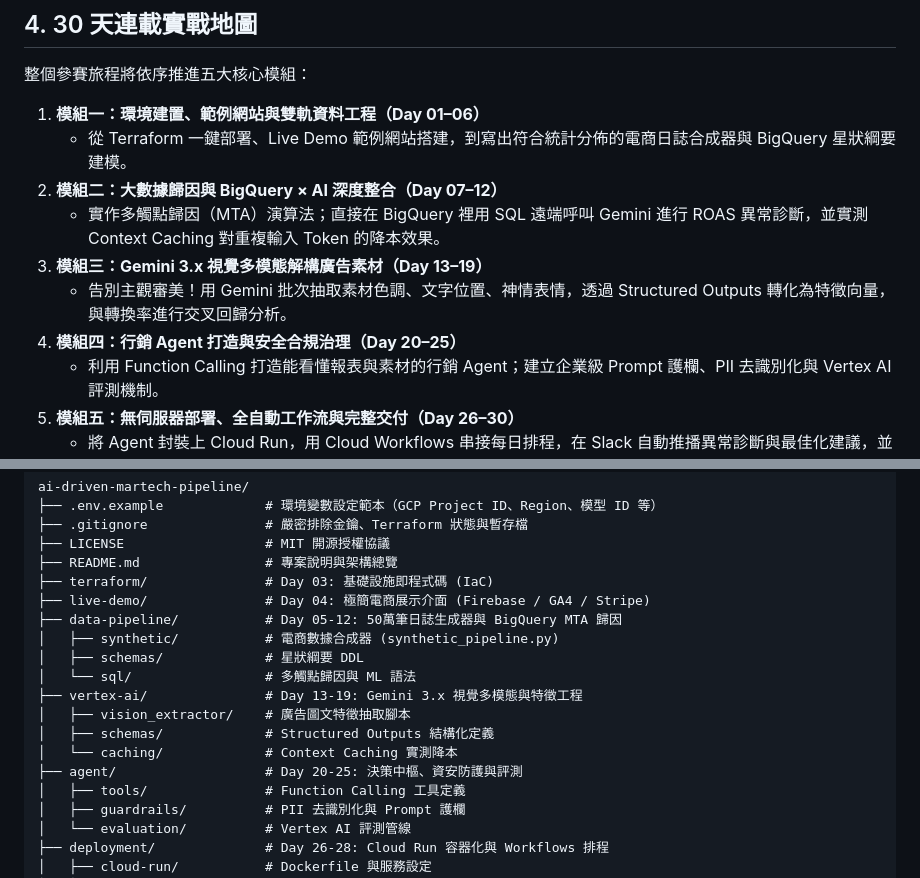
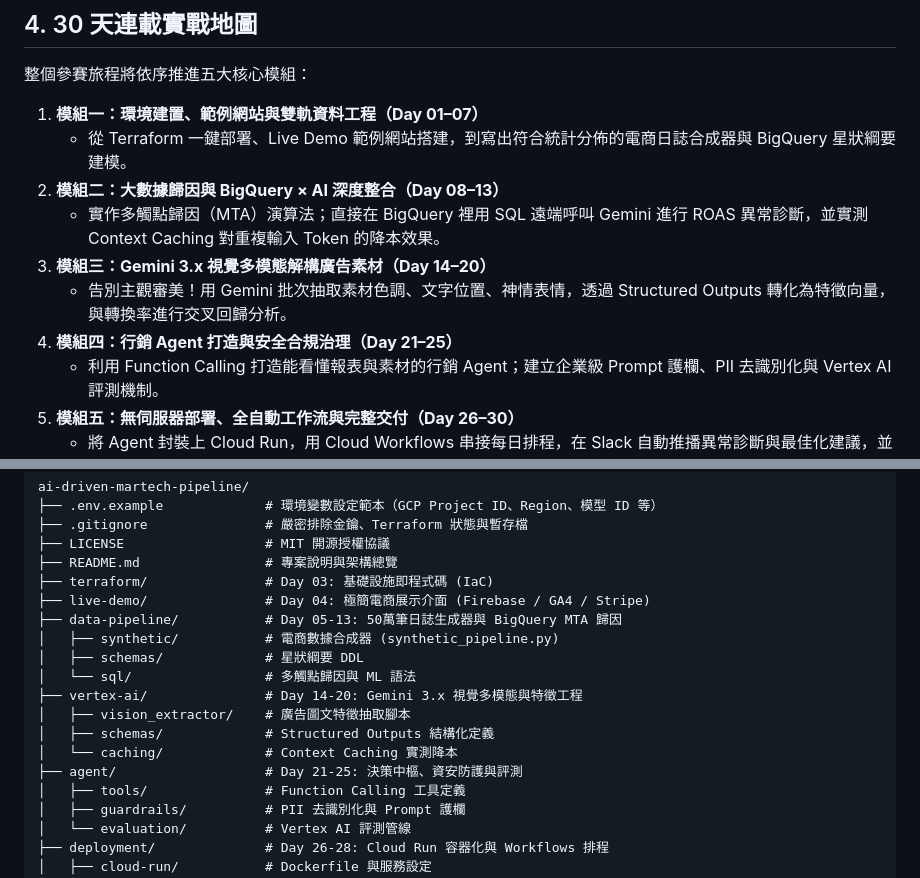
Before and after one commit to gminc/ai-driven-martech-pipeline, a Markdown page: docs/articles/day01-architecture-overview.md, 2 parts joined by grey strips. Drawn GitHub-style.

Commit message:
docs: align day 01 module ranges and day 02 references to new schedule

```diff
--- a/docs/articles/day01-architecture-overview.md
+++ b/docs/articles/day01-architecture-overview.md
@@ -45,13 +45,13 @@
 
 整個參賽旅程將依序推進五大核心模組：
 
-1. **模組一：環境建置、範例網站與雙軌資料工程（Day 01–06）**
+1. **模組一：環境建置、範例網站與雙軌資料工程（Day 01–07）**
    - 從 Terraform 一鍵部署、Live Demo 範例網站搭建，到寫出符合統計分佈的電商日誌合成器與 BigQuery 星狀綱要建模。
-2. **模組二：大數據歸因與 BigQuery × AI 深度整合（Day 07–12）**
+2. **模組二：大數據歸因與 BigQuery × AI 深度整合（Day 08–13）**
    - 實作多觸點歸因（MTA）演算法；直接在 BigQuery 裡用 SQL 遠端呼叫 Gemini 進行 ROAS 異常診斷，並實測 Context Caching 對重複輸入 Token 的降本效果。
-3. **模組三：Gemini 3.x 視覺多模態解構廣告素材（Day 13–19）**
+3. **模組三：Gemini 3.x 視覺多模態解構廣告素材（Day 14–20）**
    - 告別主觀審美！用 Gemini 批次抽取素材色調、文字位置、神情表情，透過 Structured Outputs 轉化為特徵向量，與轉換率進行交叉回歸分析。
-4. **模組四：行銷 Agent 打造與安全合規治理（Day 20–25）**
+4. **模組四：行銷 Agent 打造與安全合規治理（Day 21–25）**
    - 利用 Function Calling 打造能看懂報表與素材的行銷 Agent；建立企業級 Prompt 護欄、PII 去識別化與 Vertex AI 評測機制。
 5. **模組五：無伺服器部署、全自動工作流與完整交付（Day 26–30）**
    - 將 Agent 封裝上 Cloud Run，用 Cloud Workflows 串接每日排程，在 Slack 自動推播異常診斷與最佳化建議，並交付完整 GitHub 開源專案。
@@ -81,15 +81,15 @@ ai-driven-martech-pipeline/
 ├── README.md                # 專案說明與架構總覽
 ├── terraform/               # Day 03: 基礎設施即程式碼 (IaC)
 ├── live-demo/               # Day 04: 極簡電商展示介面 (Firebase / GA4 / Stripe)
-├── data-pipeline/           # Day 05-12: 50萬筆日誌生成器與 BigQuery MTA 歸因
+├── data-pipeline/           # Day 05-13: 50萬筆日誌生成器與 BigQuery MTA 歸因
 │   ├── synthetic/           # 電商數據合成器 (synthetic_pipeline.py)
 │   ├── schemas/             # 星狀綱要 DDL
 │   └── sql/                 # 多觸點歸因與 ML 語法
-├── vertex-ai/               # Day 13-19: Gemini 3.x 視覺多模態與特徵工程
+├── vertex-ai/               # Day 14-20: Gemini 3.x 視覺多模態與特徵工程
 │   ├── vision_extractor/    # 廣告圖文特徵抽取腳本
 │   ├── schemas/             # Structured Outputs 結構化定義
 │   └── caching/             # Context Caching 實測降本
-├── agent/                   # Day 20-25: 決策中樞、資安防護與評測
+├── agent/                   # Day 21-25: 決策中樞、資安防護與評測
 │   ├── tools/               # Function Calling 工具定義
 │   ├── guardrails/          # PII 去識別化與 Prompt 護欄
 │   └── evaluation/          # Vertex AI 評測管線
```
Also changed, not shown: docs/articles/day02-tech-stack-why-google-cloud-vertex-ai.md (+2 -2 lines).
